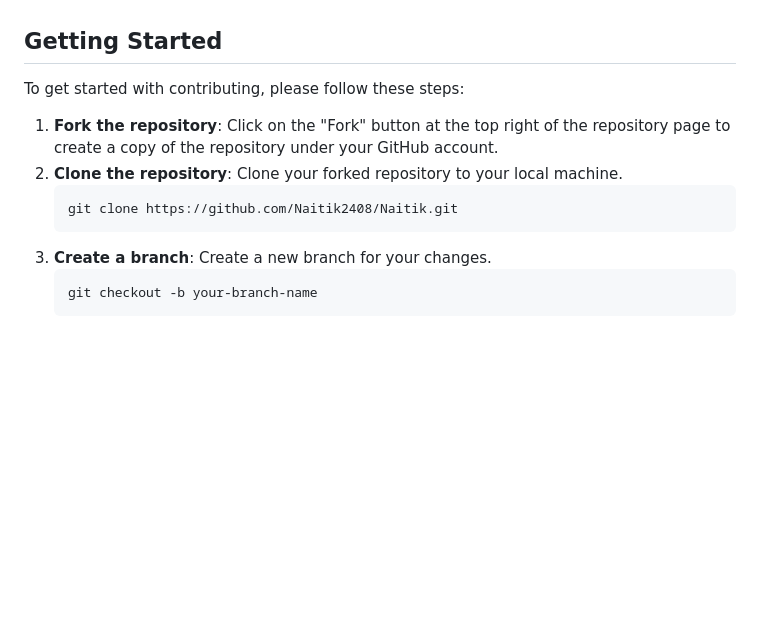
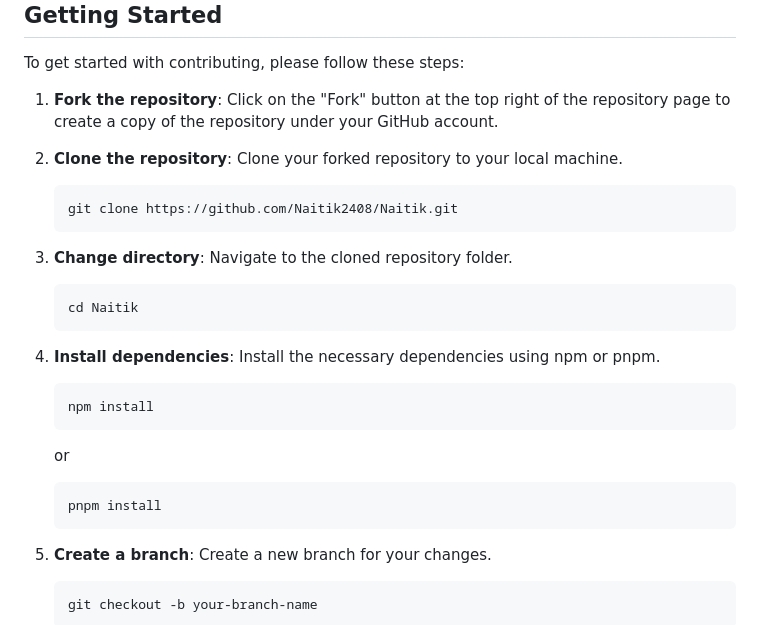
Before and after one commit to Naitik2408/Naitik, a Markdown page: README.md, the part around the change. Rendered like a GitHub page; blank space fills up the shorter version.

Commit message:
update setup readme file

````diff
--- a/README.md
+++ b/README.md
@@ -31,6 +31,20 @@ To get started with contributing, please follow these steps:
     ```sh
     git clone https://github.com/Naitik2408/Naitik.git
     ```
+3. **Change directory**: Navigate to the cloned repository folder.
+    ```sh
+    cd Naitik
+    ```
+
+3. **Install dependencies**: Install the necessary dependencies using npm or pnpm.
+    ```sh
+    npm install
+    ```
+    or
+    ```sh
+    pnpm install
+    ```
+
 3. **Create a branch**: Create a new branch for your changes.
     ```sh
     git checkout -b your-branch-name
````
